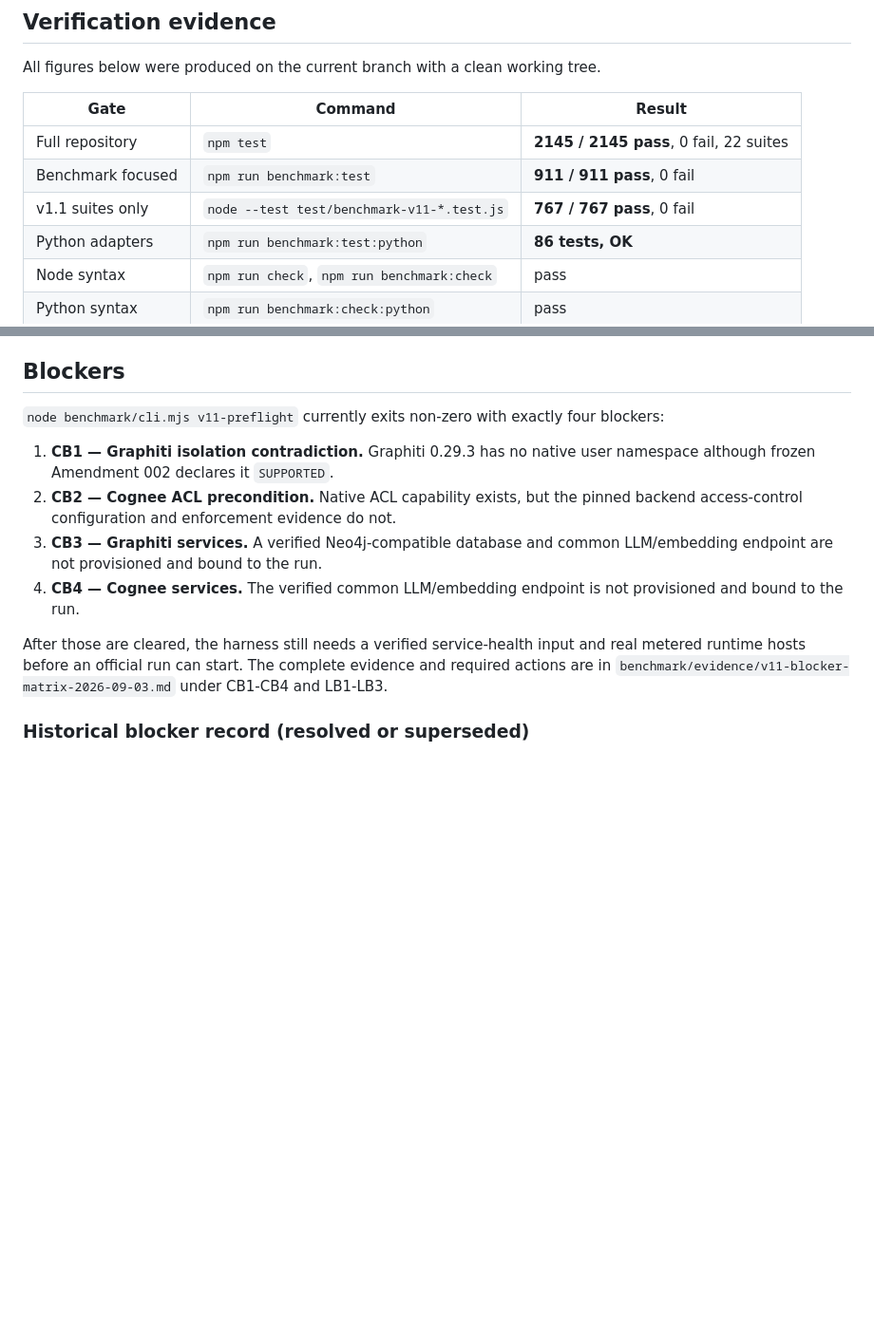
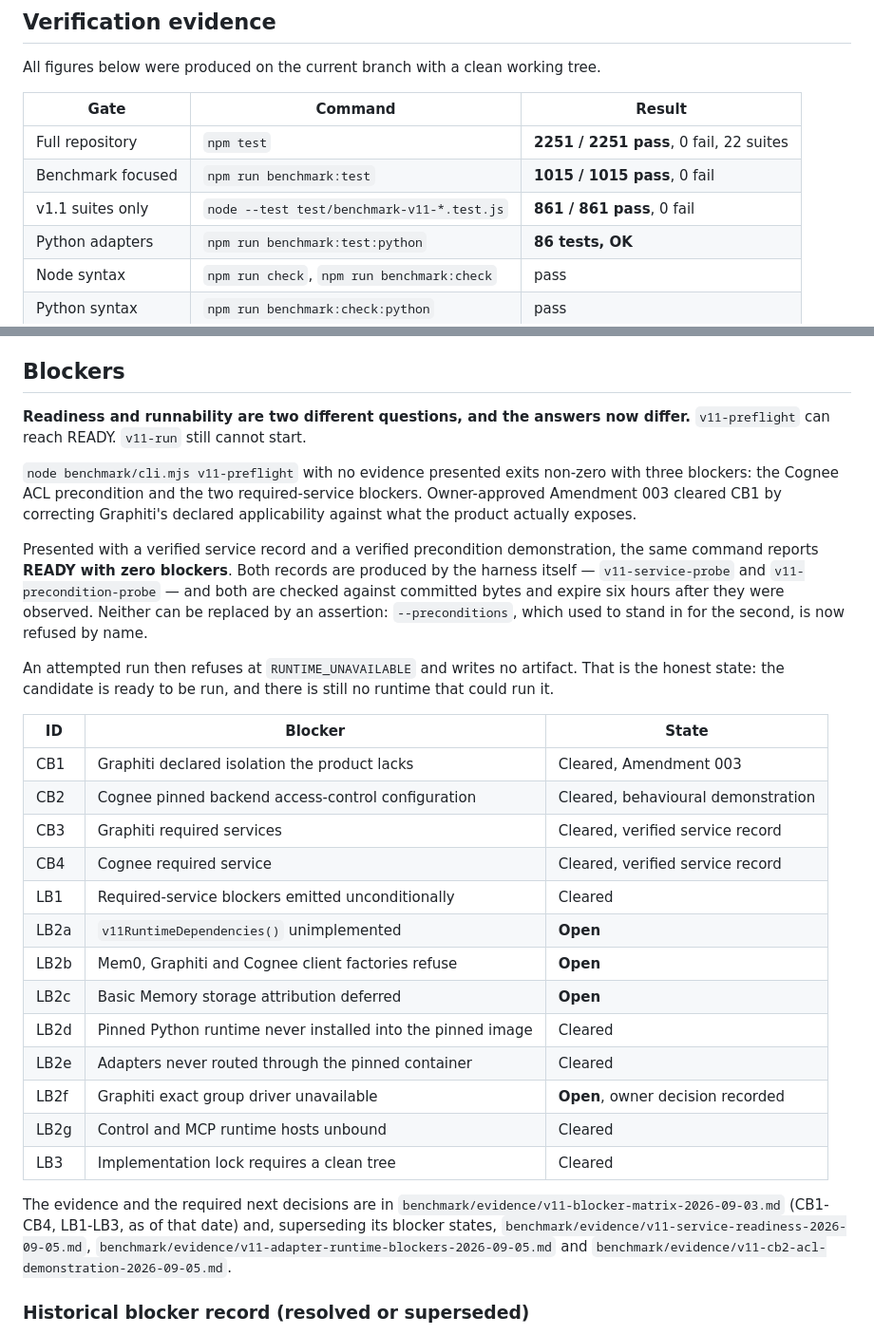
Before and after one commit to LiLara-AI/shadowgraph, a Markdown page: benchmark/CANDIDATE-STATUS.md, 2 parts joined by grey strips. Shown at 95% size. Drawn GitHub-style; blank space fills up the shorter version.

Commit message:
benchmark(v1.1): bring the standing status document back in step
CANDIDATE-STATUS.md is the first thing a reader consults, and it was wrong in
the direction that matters. It claimed the preflight exits with exactly four
blockers; Amendment 003 had already reduced that to three, and with the two
evidence records presented it is now zero. Its verification table understated
the suite by a hundred tests.

The rewritten section separates the two questions that have now diverged:
readiness can be satisfied, and a run still cannot start. It says plainly that
an attempted run refuses at RUNTIME_UNAVAILABLE, and carries a per-blocker table
naming the four that remain open rather than leaving a reader to infer them.

Co-Authored-By: Claude Opus 5 <noreply@anthropic.com>

```diff
--- a/benchmark/CANDIDATE-STATUS.md
+++ b/benchmark/CANDIDATE-STATUS.md
@@ -15,9 +15,9 @@ All figures below were produced on the current branch with a clean working tree.
 
 | Gate | Command | Result |
 | --- | --- | --- |
-| Full repository | `npm test` | **2145 / 2145 pass**, 0 fail, 22 suites |
-| Benchmark focused | `npm run benchmark:test` | **911 / 911 pass**, 0 fail |
-| v1.1 suites only | `node --test test/benchmark-v11-*.test.js` | **767 / 767 pass**, 0 fail |
+| Full repository | `npm test` | **2251 / 2251 pass**, 0 fail, 22 suites |
+| Benchmark focused | `npm run benchmark:test` | **1015 / 1015 pass**, 0 fail |
+| v1.1 suites only | `node --test test/benchmark-v11-*.test.js` | **861 / 861 pass**, 0 fail |
 | Python adapters | `npm run benchmark:test:python` | **86 tests, OK** |
 | Node syntax | `npm run check`, `npm run benchmark:check` | pass |
 | Python syntax | `npm run benchmark:check:python` | pass |
@@ -848,22 +848,48 @@ are excluded is a methodology decision.
 
 ## Blockers
 
-`node benchmark/cli.mjs v11-preflight` currently exits non-zero with exactly
-four blockers:
+**Readiness and runnability are two different questions, and the answers now
+differ.** `v11-preflight` can reach READY. `v11-run` still cannot start.
 
-1. **CB1 — Graphiti isolation contradiction.** Graphiti 0.29.3 has no native
-   user namespace although frozen Amendment 002 declares it `SUPPORTED`.
-2. **CB2 — Cognee ACL precondition.** Native ACL capability exists, but the
-   pinned backend access-control configuration and enforcement evidence do not.
-3. **CB3 — Graphiti services.** A verified Neo4j-compatible database and common
-   LLM/embedding endpoint are not provisioned and bound to the run.
-4. **CB4 — Cognee services.** The verified common LLM/embedding endpoint is not
-   provisioned and bound to the run.
+`node benchmark/cli.mjs v11-preflight` with no evidence presented exits non-zero
+with three blockers: the Cognee ACL precondition and the two required-service
+blockers. Owner-approved Amendment 003 cleared CB1 by correcting Graphiti's
+declared applicability against what the product actually exposes.
 
-After those are cleared, the harness still needs a verified service-health input
-and real metered runtime hosts before an official run can start. The complete
-evidence and required actions are in
-`benchmark/evidence/v11-blocker-matrix-2026-09-03.md` under CB1-CB4 and LB1-LB3.
+Presented with a verified service record and a verified precondition
+demonstration, the same command reports **READY with zero blockers**. Both
+records are produced by the harness itself — `v11-service-probe` and
+`v11-precondition-probe` — and both are checked against committed bytes and
+expire six hours after they were observed. Neither can be replaced by an
+assertion: `--preconditions`, which used to stand in for the second, is now
+refused by name.
+
+An attempted run then refuses at `RUNTIME_UNAVAILABLE` and writes no artifact.
+That is the honest state: the candidate is ready to be run, and there is still
+no runtime that could run it.
+
+| ID | Blocker | State |
+| --- | --- | --- |
+| CB1 | Graphiti declared isolation the product lacks | Cleared, Amendment 003 |
+| CB2 | Cognee pinned backend access-control configuration | Cleared, behavioural demonstration |
+| CB3 | Graphiti required services | Cleared, verified service record |
+| CB4 | Cognee required service | Cleared, verified service record |
+| LB1 | Required-service blockers emitted unconditionally | Cleared |
+| LB2a | `v11RuntimeDependencies()` unimplemented | **Open** |
+| LB2b | Mem0, Graphiti and Cognee client factories refuse | **Open** |
+| LB2c | Basic Memory storage attribution deferred | **Open** |
+| LB2d | Pinned Python runtime never installed into the pinned image | Cleared |
+| LB2e | Adapters never routed through the pinned container | Cleared |
+| LB2f | Graphiti exact group driver unavailable | **Open**, owner decision recorded |
+| LB2g | Control and MCP runtime hosts unbound | Cleared |
+| LB3 | Implementation lock requires a clean tree | Cleared |
+
+The evidence and the required next decisions are in
+`benchmark/evidence/v11-blocker-matrix-2026-09-03.md` (CB1-CB4, LB1-LB3, as of
+that date) and, superseding its blocker states,
+`benchmark/evidence/v11-service-readiness-2026-09-05.md`,
+`benchmark/evidence/v11-adapter-runtime-blockers-2026-09-05.md` and
+`benchmark/evidence/v11-cb2-acl-demonstration-2026-09-05.md`.
 
 ### Historical blocker record (resolved or superseded)
 
```
